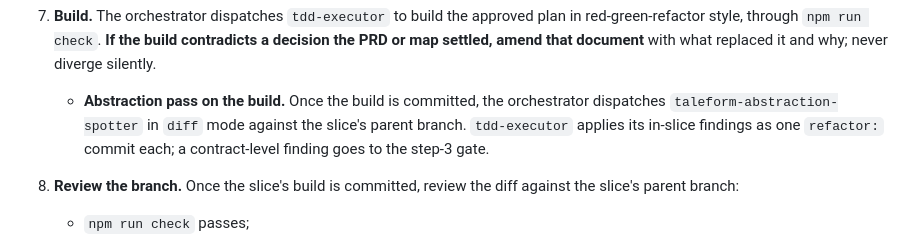
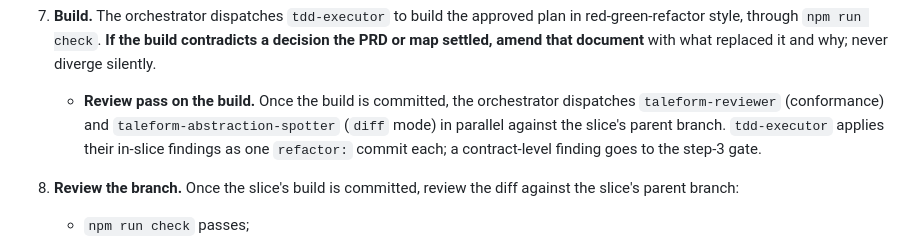
Before and after one commit to hjc/taleform, a Markdown page: docs/sdlc.md, the part around the change. GitHub-like rendering.

Commit message:
ai: sdlc step 7 sends the built diff to taleform-reviewer too
The reviewer's definition says it runs on a slice's diff before
/pr-tidying, but the loop only dispatched the abstraction spotter.
Both now run in parallel against the slice's parent branch.

Co-Authored-By: Claude Opus 5.5 <noreply@anthropic.com>

```diff
--- a/docs/sdlc.md
+++ b/docs/sdlc.md
@@ -194,7 +194,7 @@ This is the baseline workflow for building a feature, fix or refactor. A human (
    - Findings route by **blast radius**. A change confined to the slice's own new code is an amendment to the plan. A change to a shared signature, to the frontmatter schema, or to the CLI's public interface becomes a proposed amendment to the PRD's cross-cutting contract, and goes back to the step-3 gate.
 6. **Human review of the plans, and iterate.** The DM opens the HTML plan in the browser and reviews it, with full context and design decisions laid out, before any code exists. Anything that doesn't feel right goes back to the writer, and the revision is reviewed again. **A plan is never executed until it is approved.**
 7. **Build.** The orchestrator dispatches `tdd-executor` to build the approved plan in red-green-refactor style, through `npm run check`. **If the build contradicts a decision the PRD or map settled, amend that document** with what replaced it and why; never diverge silently.
-   - **Abstraction pass on the build.** Once the build is committed, the orchestrator dispatches `taleform-abstraction-spotter` in `diff` mode against the slice's parent branch. `tdd-executor` applies its in-slice findings as one `refactor:` commit each; a contract-level finding goes to the step-3 gate.
+   - **Review pass on the build.** Once the build is committed, the orchestrator dispatches `taleform-reviewer` (conformance) and `taleform-abstraction-spotter` (`diff` mode) in parallel against the slice's parent branch. `tdd-executor` applies their in-slice findings as one `refactor:` commit each; a contract-level finding goes to the step-3 gate.
 8. **Review the branch.** Once the slice's build is committed, review the diff against the slice's parent branch:
    - `npm run check` passes;
    - the read-only parity check against the live vault (§2) is clean, or every diff is intended;
```
